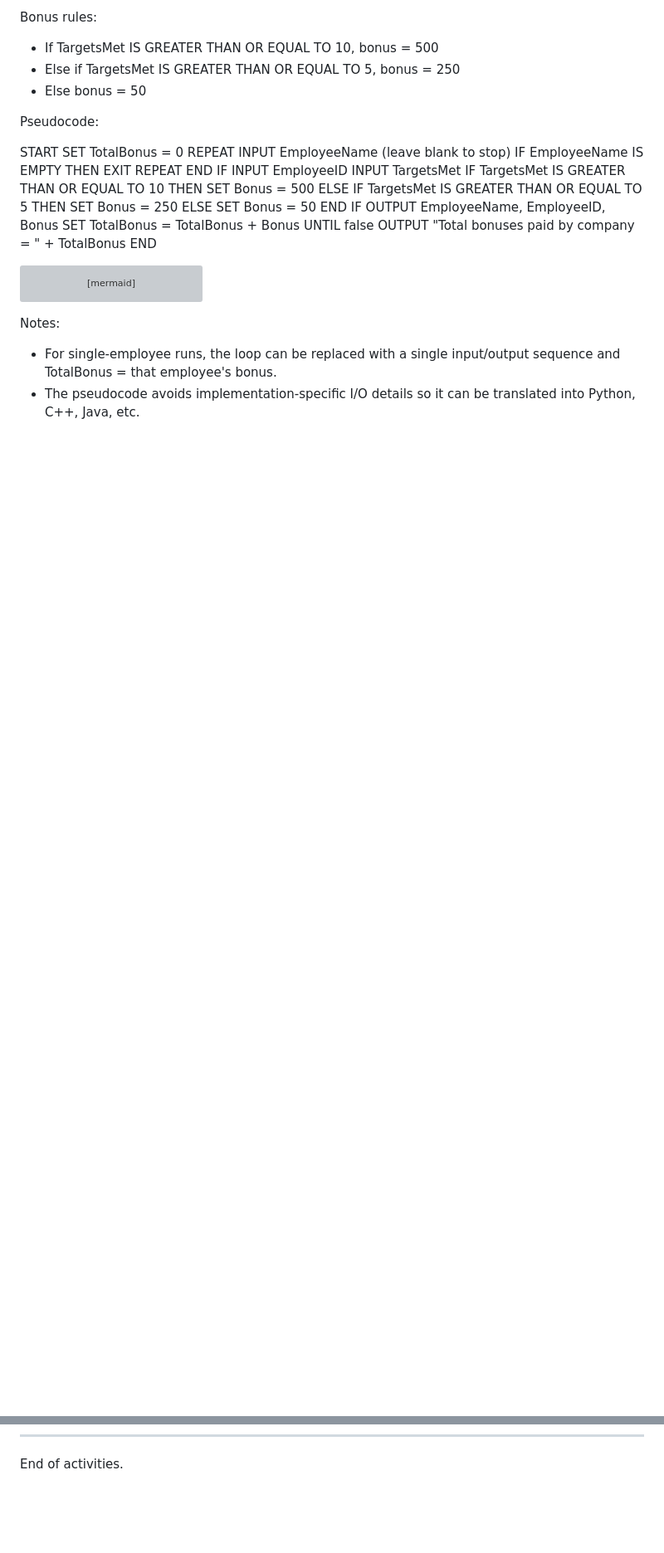
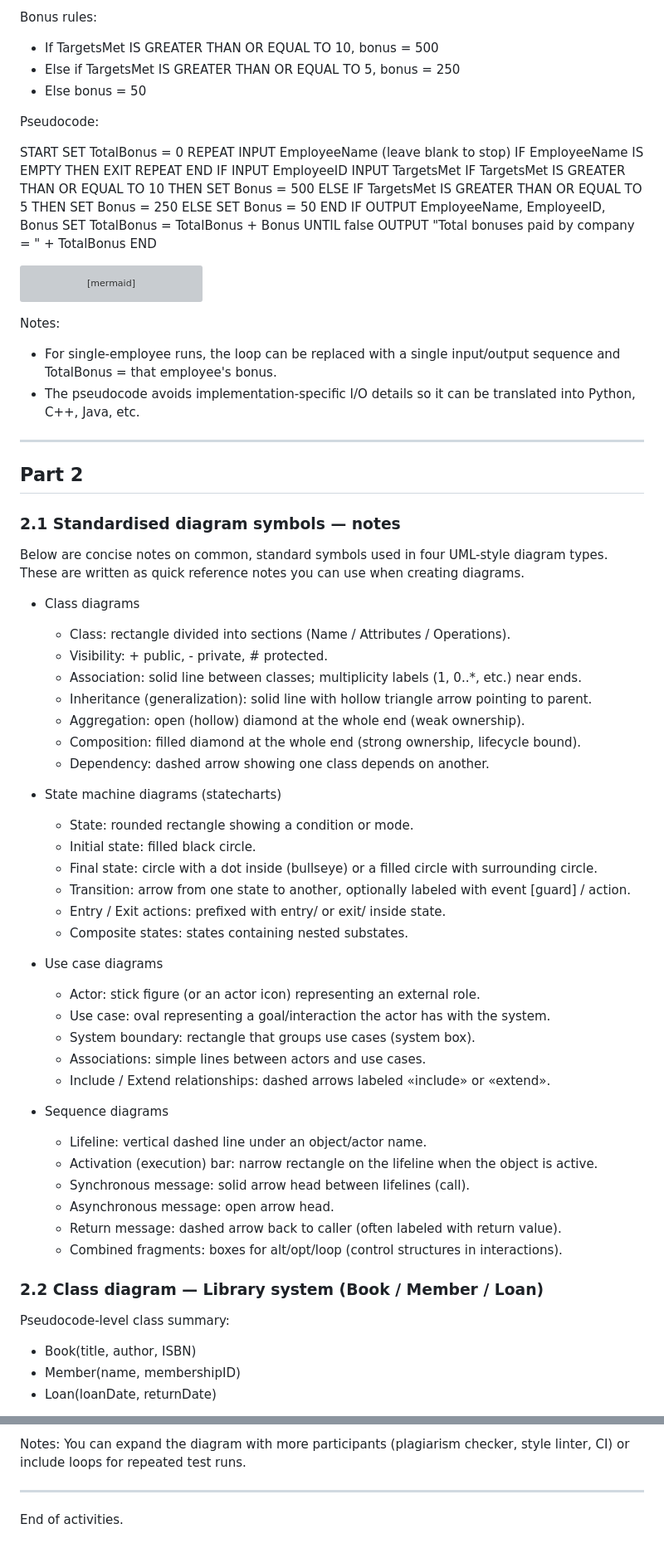
Before and after one commit to Headboy5/Level-3, a Markdown page: Week 6/Friday - Core Topics/activities.md, 2 parts joined by grey strips. Shown: that part at 83% size. Drawn GitHub-style; blank space fills up the shorter version; grey boxes are pictures that could not be loaded.

Commit message:
Add UML diagram symbols and examples for library system and assessment workflow

```diff
--- a/Week 6/Friday - Core Topics/activities.md
+++ b/Week 6/Friday - Core Topics/activities.md
@@ -195,3 +195,48 @@ Notes:
 
 ---
 
+## Part 2
+
+### 2.1 Standardised diagram symbols — notes
+
+Below are concise notes on common, standard symbols used in four UML-style diagram types. These are written as quick reference notes you can use when creating diagrams.
+
+- Class diagrams
+  - Class: rectangle divided into sections (Name / Attributes / Operations).
+  - Visibility: + public, - private, # protected.
+  - Association: solid line between classes; multiplicity labels (1, 0..*, etc.) near ends.
+  - Inheritance (generalization): solid line with hollow triangle arrow pointing to parent.
+  - Aggregation: open (hollow) diamond at the whole end (weak ownership).
+  - Composition: filled diamond at the whole end (strong ownership, lifecycle bound).
+  - Dependency: dashed arrow showing one class depends on another.
+
+- State machine diagrams (statecharts)
+  - State: rounded rectangle showing a condition or mode.
+  - Initial state: filled black circle.
+  - Final state: circle with a dot inside (bullseye) or a filled circle with surrounding circle.
+  - Transition: arrow from one state to another, optionally labeled with event [guard] / action.
+  - Entry / Exit actions: prefixed with entry/ or exit/ inside state.
+  - Composite states: states containing nested substates.
+
+- Use case diagrams
+  - Actor: stick figure (or an actor icon) representing an external role.
+  - Use case: oval representing a goal/interaction the actor has with the system.
+  - System boundary: rectangle that groups use cases (system box).
+  - Associations: simple lines between actors and use cases.
+  - Include / Extend relationships: dashed arrows labeled «include» or «extend».
+
+- Sequence diagrams
+  - Lifeline: vertical dashed line under an object/actor name.
+  - Activation (execution) bar: narrow rectangle on the lifeline when the object is active.
+  - Synchronous message: solid arrow head between lifelines (call).
+  - Asynchronous message: open arrow head.
+  - Return message: dashed arrow back to caller (often labeled with return value).
+  - Combined fragments: boxes for alt/opt/loop (control structures in interactions).
+
+### 2.2 Class diagram — Library system (Book / Member / Loan)
+
+Pseudocode-level class summary:
+- Book(title, author, ISBN)
+- Member(name, membershipID)
+- Loan(loanDate, returnDate)
+
@@ -198 +312,5 @@ Notes:
+Notes: You can expand the diagram with more participants (plagiarism checker, style linter, CI) or include loops for repeated test runs.
+
+---
+
 End of activities.
```
Also changed, not shown: other parts of Week 6/Friday - Core Topics/activities.md (+69 -0 lines).
